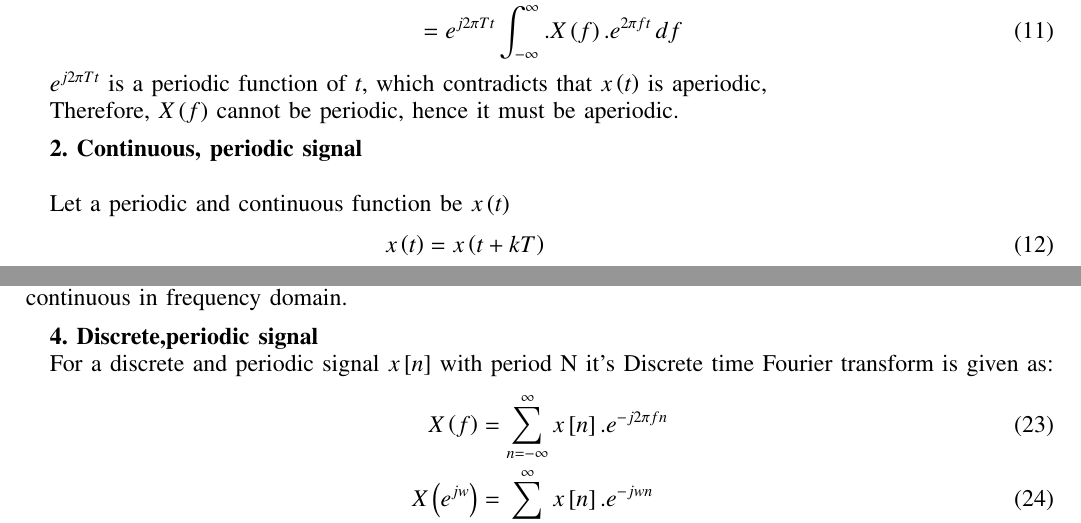
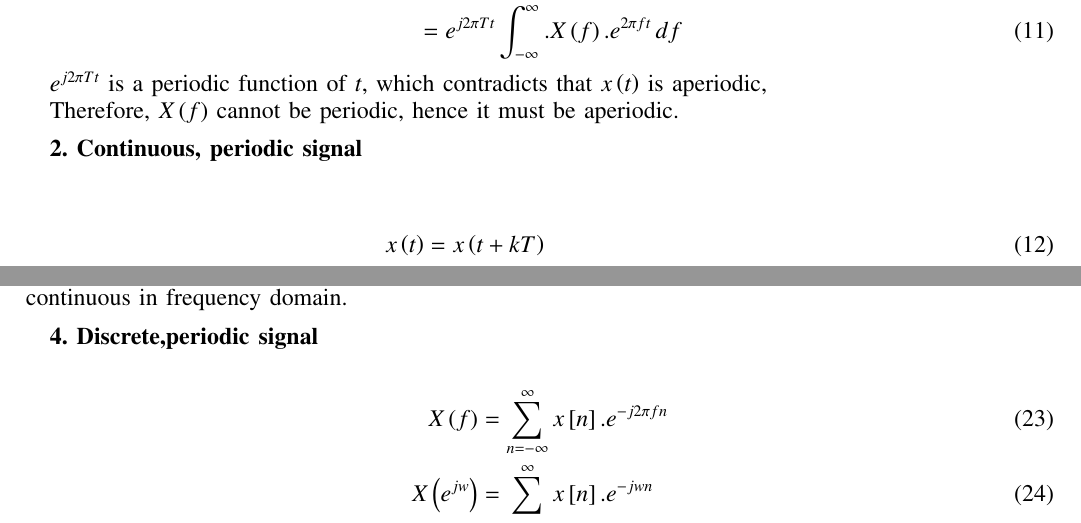
Before and after one commit to Kanishkdevatwal/Questions, a LaTeX paper (Gate/ec23.tex): two parts of pages 2 and 3 of 3, joined at a grey line, cut so that both start at the same text. The pictures show the PDF file Gate/ec23.pdf that the author committed with the source.

Commit message:
Add files via upload

```diff
--- a/Gate/ec23.tex
+++ b/Gate/ec23.tex
@@ -92,8 +92,6 @@ In the table shown below, match the signal type with its spectral characteristic
 
 \textbf{1. Continuous, aperiodic signal}\\
 
-
-Let a aperiodic and continuous function be $x\brak{t}$
 \begin{align}
 X\brak{f}&=\int_{-\infty}^{\infty} x\brak{t}.e^{-j2\pi ft}\,dt
 \end{align}
@@ -136,7 +134,6 @@ Therefore, $X\brak{f}$ cannot be periodic, hence it must be aperiodic.
 
 \textbf{2. Continuous, periodic signal}\\
 
-Let a periodic and continuous function be $x\brak{t}$
 \begin{align}
 x\brak{t}&=x\brak{t+kT}\\
 x\brak{t}& \leftrightarrow X\brak{f}\\
@@ -155,10 +152,10 @@ X\brak{f}&=e^{j2\pi fkT}\int_{-\infty}^{\infty} x\brak{\tau}.e^{-j2\pi f\tau}\,d
 
 $X\brak{f}$ will be  a sum of scaled copies of the Fourier transform of $x\brak{t}$, each copy shifted by multiples of $\frac{1}{T}$Hz This results in a discrete frequency domain representation.\\
 \vspace{2mm}
+
+
 \textbf{3. Discrete, aperiodic signal}\\
 
-
-For a discrete and periodic signal  $x\sbrak{n}$ with period N it's Discrete time Fourier transform is given as:
 \begin{align}
 X\brak{f}&= \sum_{n=-\infty}^{\infty} x\sbrak{n}.e^{-j2\pi fn}\\
 X\brak{e^{jw}}&= \sum_{n=-\infty}^{\infty} x\sbrak{n}.e^{-jwn}
@@ -179,7 +176,6 @@ Since the DFT $X\brak{f}$  is periodic in the frequency domain, its limiting for
 \vspace{2mm}
 \textbf{4. Discrete,periodic signal}
 
-For a discrete and periodic signal  $x\sbrak{n}$ with period N it's Discrete time Fourier transform is given as:
 \begin{align}
 X\brak{f}&= \sum_{n=-\infty}^{\infty} x\sbrak{n}.e^{-j2\pi fn}\\
 X\brak{e^{jw}}&= \sum_{n=-\infty}^{\infty} x\sbrak{n}.e^{-jwn}
```
Also changed, not shown: Gate/tables/table1.tex (+1 -1 lines), Gate/ec23.pdf, 2 other files.
